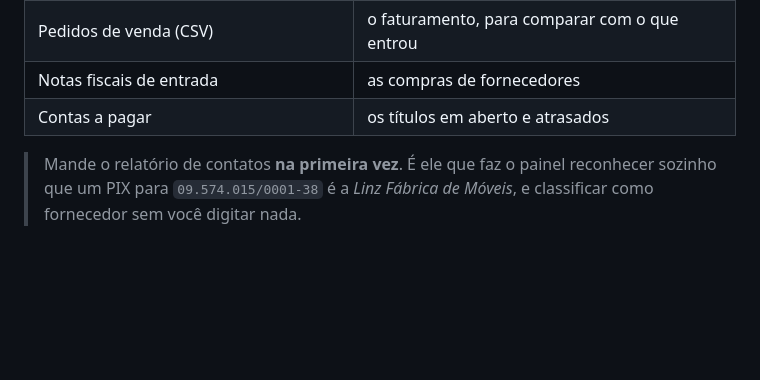
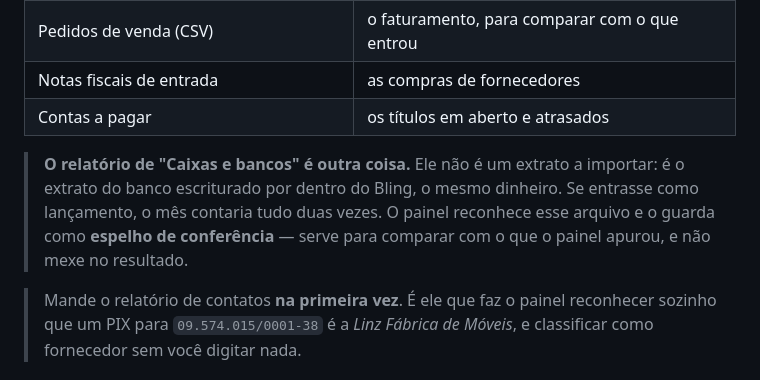
Before and after one commit to betoanjos/movel5, a Markdown page: docs/MANUAL.md, the part around the change. GitHub-like rendering; blank space fills up the shorter version.

Commit message:
Explica no manual o que é o relatório de caixas e bancos
Co-Authored-By: Claude Opus 5 <noreply@anthropic.com>
Claude-Session: https://claude.ai/code/session_012wtMqd75YmebN1k5FYDK7P

```diff
--- a/docs/MANUAL.md
+++ b/docs/MANUAL.md
@@ -41,6 +41,12 @@ Arraste todos de uma vez. Ele identifica cada um pelo conteúdo.
 | Pedidos de venda (CSV) | o faturamento, para comparar com o que entrou |
 | Notas fiscais de entrada | as compras de fornecedores |
 | Contas a pagar | os títulos em aberto e atrasados |
+
+> **O relatório de "Caixas e bancos" é outra coisa.** Ele não é um extrato a
+> importar: é o extrato do banco escriturado por dentro do Bling, o mesmo
+> dinheiro. Se entrasse como lançamento, o mês contaria tudo duas vezes. O
+> painel reconhece esse arquivo e o guarda como **espelho de conferência** —
+> serve para comparar com o que o painel apurou, e não mexe no resultado.
 
 > Mande o relatório de contatos **na primeira vez**. É ele que faz o painel
 > reconhecer sozinho que um PIX para `09.574.015/0001-38` é a *Linz Fábrica de
```
